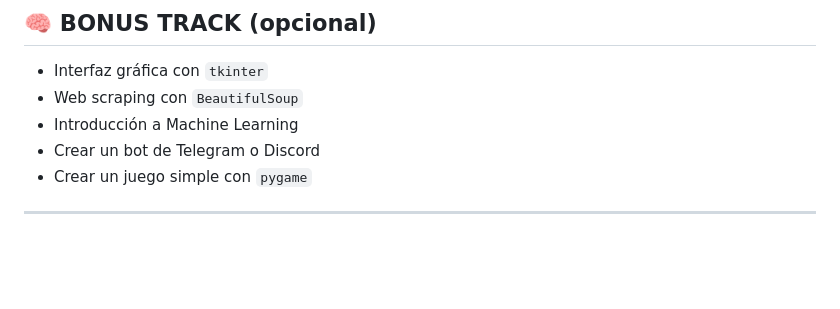
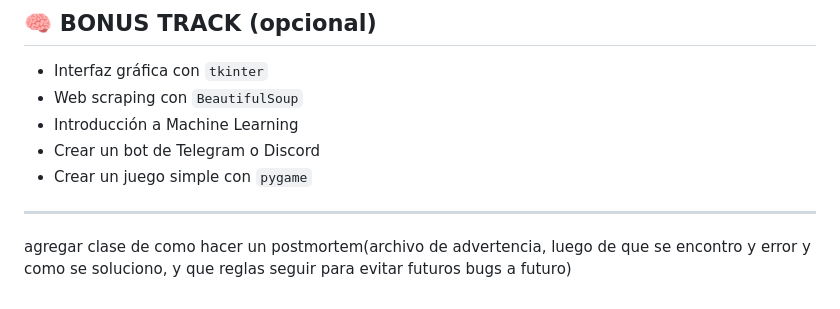
Before and after one commit to FranCode1/Python-Curso-Completo, a Markdown page: README.md, the part around the change. GitHub-like rendering; blank space fills up the shorter version.

```diff
--- a/README.md
+++ b/README.md
@@ -124,3 +124,5 @@
 * Crear un juego simple con `pygame`
 
 ---
+
+agregar clase de como hacer un postmortem(archivo de advertencia, luego de que se encontro y error y como se soluciono, y que reglas seguir para evitar futuros bugs a futuro)
```
